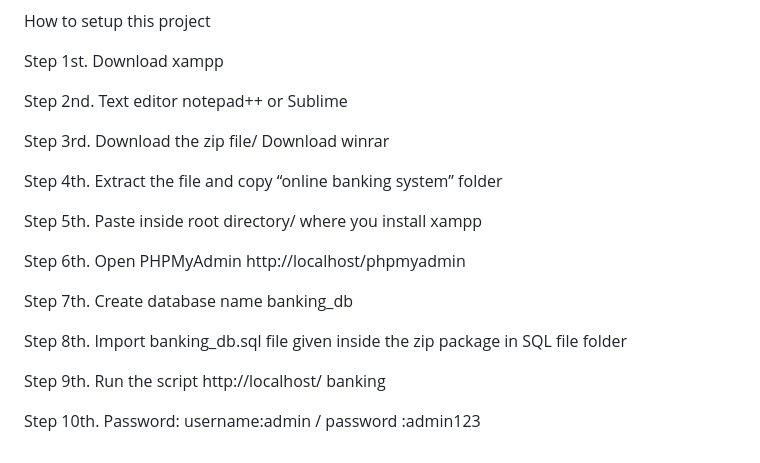
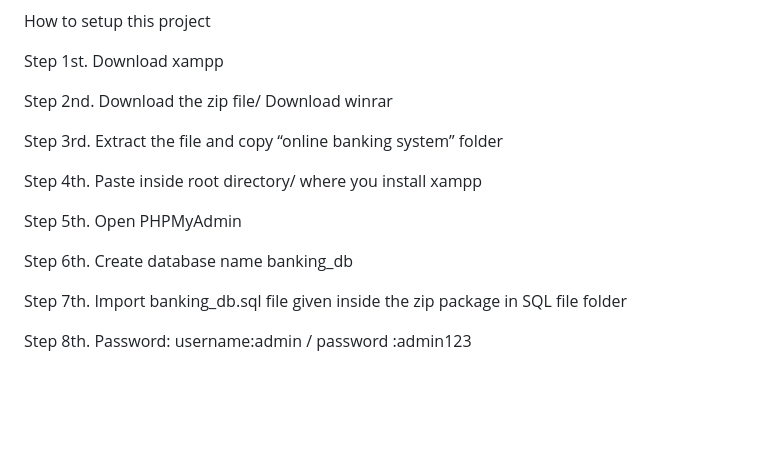
Before and after one commit to SatyamKumar27/Online-Banking-System, a Markdown page: readme.md, the part around the change. Rendered like a GitHub page; blank space fills up the shorter version.

```diff
--- a/readme.md
+++ b/readme.md
@@ -32,20 +32,16 @@ How to setup this project
 
 Step 1st. Download xampp
 
-Step 2nd. Text editor notepad++ or Sublime
+Step 2nd. Download the zip file/ Download winrar
 
-Step 3rd. Download the zip file/ Download winrar
+Step 3rd. Extract the file and copy “online banking system” folder
 
-Step 4th. Extract the file and copy “online banking system” folder
+Step 4th. Paste inside root directory/ where you install xampp
 
-Step 5th. Paste inside root directory/ where you install xampp
+Step 5th. Open PHPMyAdmin
 
-Step 6th. Open PHPMyAdmin http://localhost/phpmyadmin
+Step 6th. Create database name banking_db
 
-Step 7th. Create database name banking_db
+Step 7th. Import banking_db.sql file given inside the zip package in SQL file folder
 
-Step 8th. Import banking_db.sql file given inside the zip package in SQL file folder
-
-Step 9th. Run the script http://localhost/ banking
-
-Step 10th. Password: username:admin / password :admin123
+Step 8th. Password: username:admin / password :admin123
```
